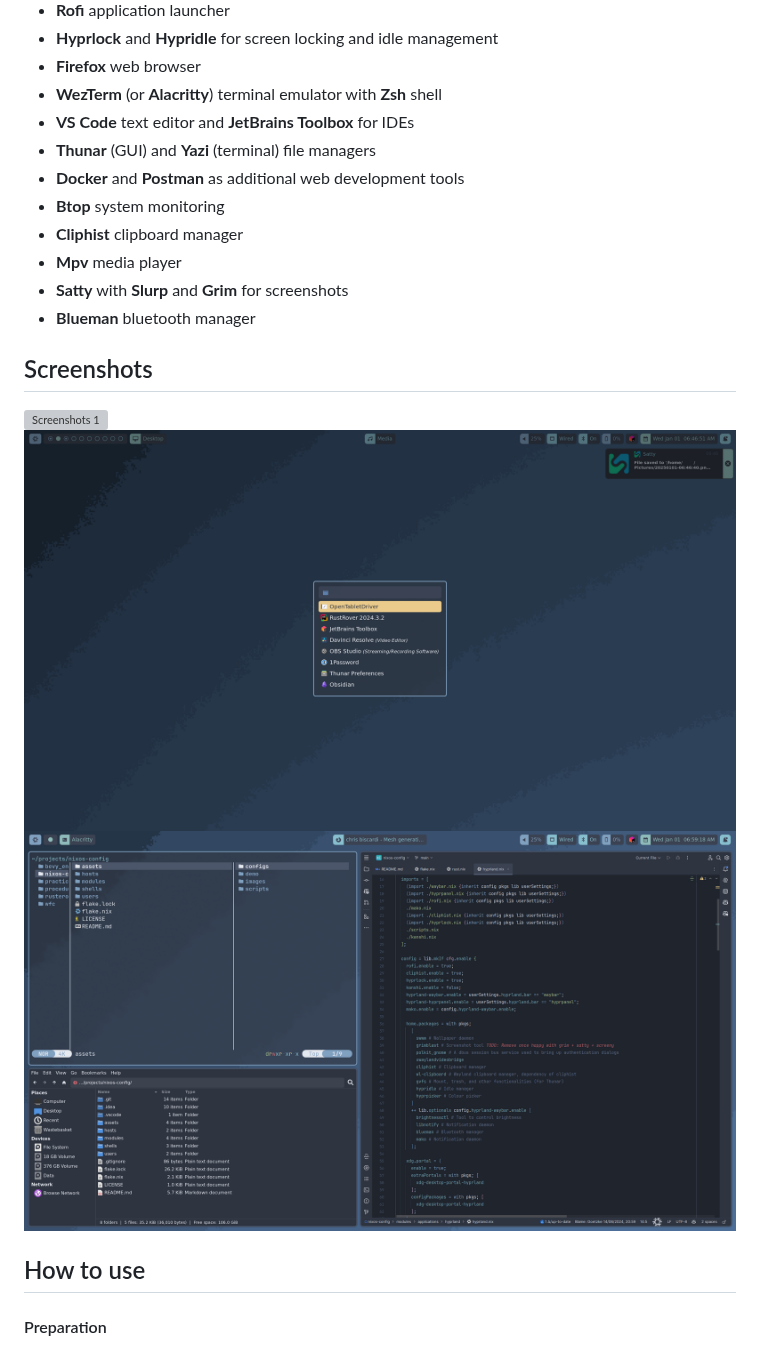
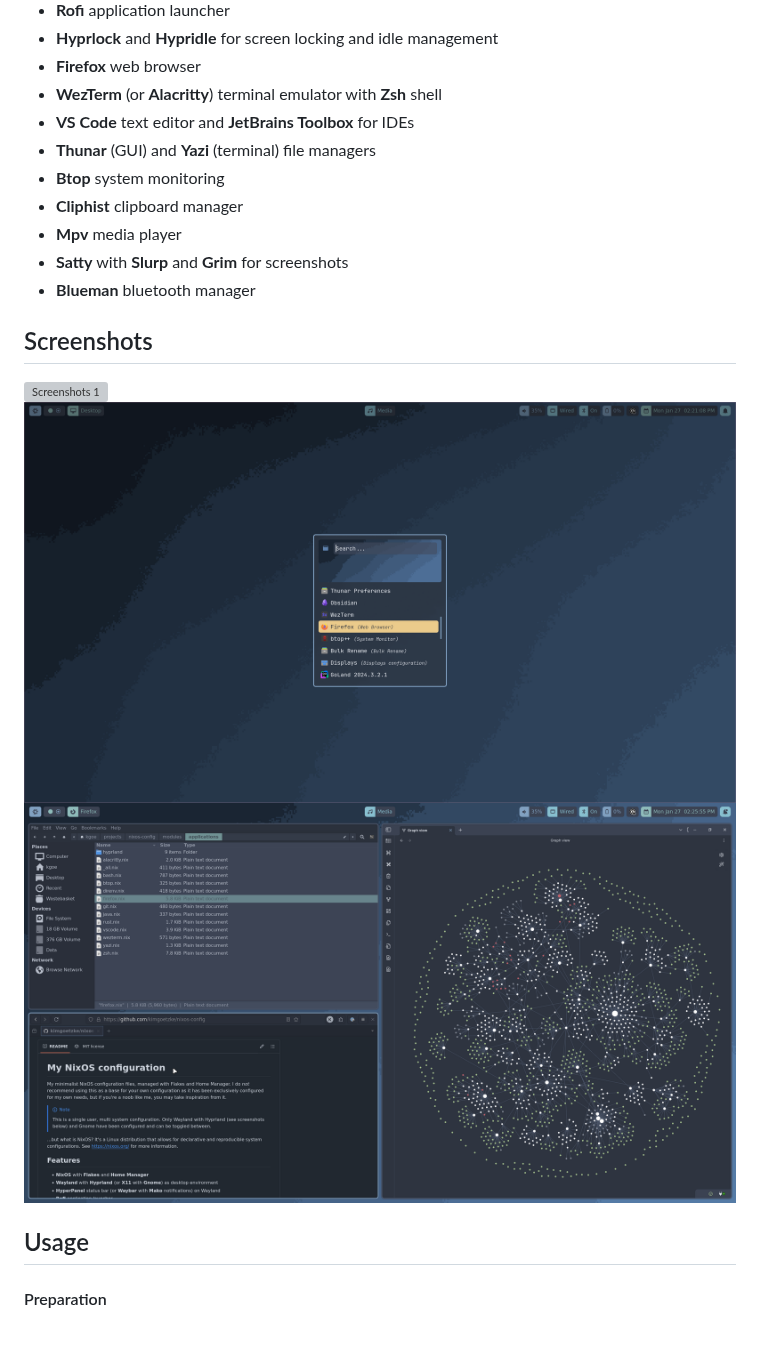
Before and after one commit to kimgoetzke/nixos-config, a Markdown page: README.md, the part around the change. Rendered like a GitHub page; pictures changed too: assets/demo/screenshot-2.png, assets/demo/screenshot-3.png; grey boxes are pictures that could not be loaded.

Commit message:
Update screenshots

```diff
--- a/README.md
+++ b/README.md
@@ -22,7 +22,6 @@ See [https://nixos.org/](https://nixos.org) for more information.
 - **WezTerm** (or **Alacritty**) terminal emulator with **Zsh** shell
 - **VS Code** text editor and **JetBrains Toolbox** for IDEs
 - **Thunar** (GUI) and **Yazi** (terminal) file managers
-- **Docker** and **Postman** as additional web development tools
 - **Btop** system monitoring
 - **Cliphist** clipboard manager
 - **Mpv** media player
@@ -35,7 +34,7 @@ See [https://nixos.org/](https://nixos.org) for more information.
 ![Screenshots 2](./assets/demo/screenshot-2.png)
 ![Screenshots 3](./assets/demo/screenshot-3.png)
 
-## How to use
+## Usage
 
 #### Preparation
 
```
Also changed, not shown: 1 other file.
